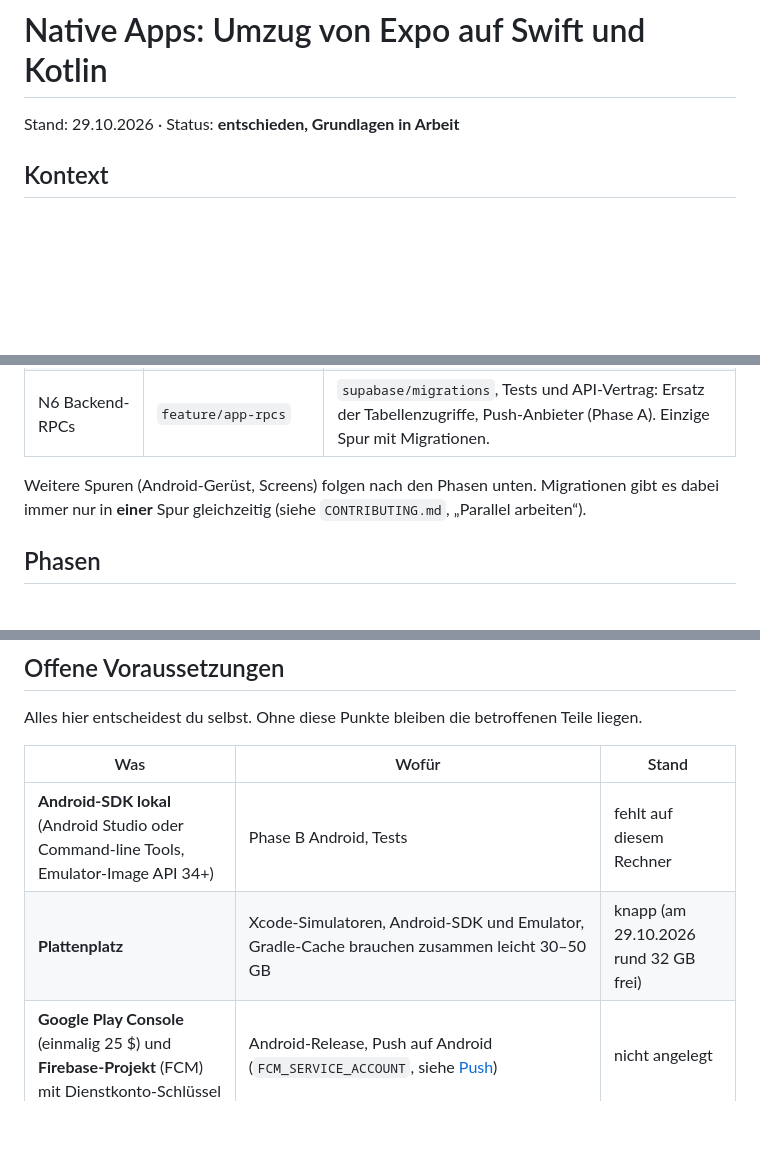
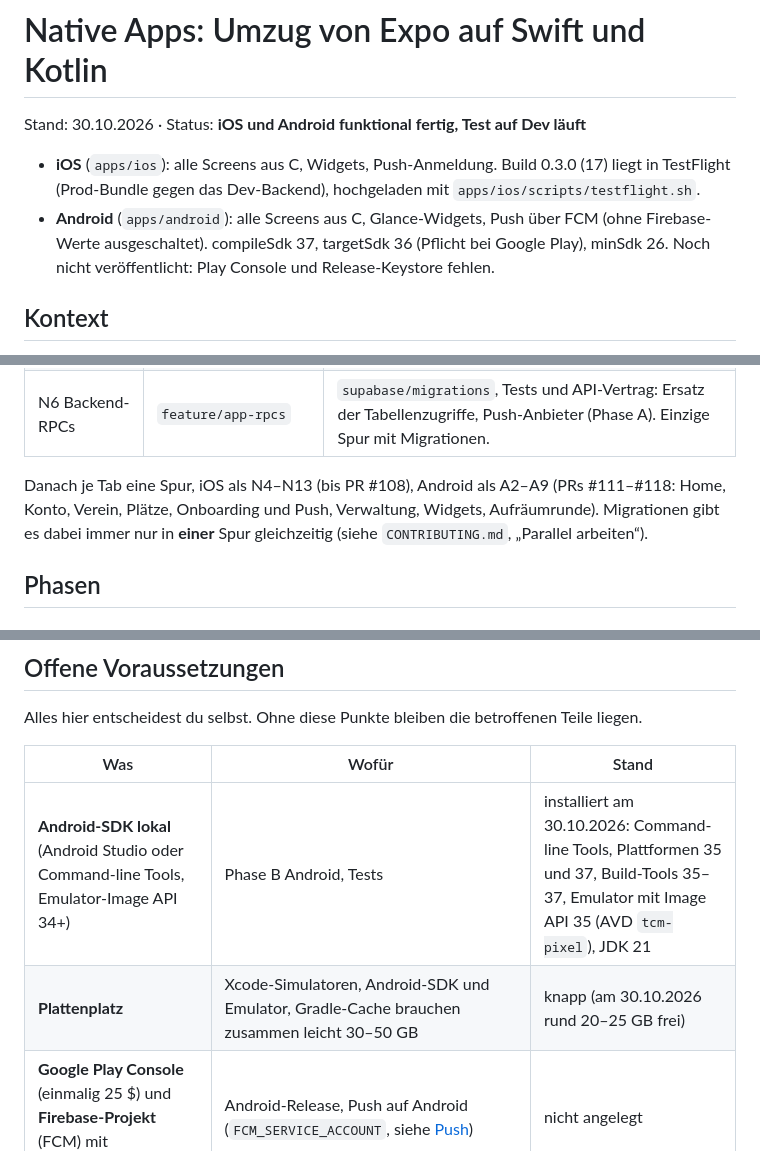
Before and after one commit to dolli17/TCMApp, a Markdown page: docs/native-apps.md, 3 parts joined by grey strips. Drawn GitHub-style; blank space fills up the shorter version.

Commit message:
Doku: Stand der nativen Apps (#120)
Aktualisiert `docs/native-apps.md` auf den Stand vom 30.10.2026:
- iOS ist in TestFlight (0.3.0, Build 17).
- Android ist funktional fertig (A1–A9).
- Das Android-SDK ist installiert.

Nur Doku.

🤖 Generated with [Claude Code](https://claude.com/claude-code)

Co-authored-by: dolli <lucas.dollmann@uni-konstanz.de>
Co-authored-by: Claude Opus 5.5 (1M context) <noreply@anthropic.com>

```diff
--- a/docs/native-apps.md
+++ b/docs/native-apps.md
@@ -1,6 +1,9 @@
 # Native Apps: Umzug von Expo auf Swift und Kotlin
 
-Stand: 29.10.2026 · Status: **entschieden, Grundlagen in Arbeit**
+Stand: 30.10.2026 · Status: **iOS und Android funktional fertig, Test auf Dev läuft**
+
+- **iOS** (`apps/ios`): alle Screens aus C, Widgets, Push-Anmeldung. Build 0.3.0 (17) liegt in TestFlight (Prod-Bundle gegen das Dev-Backend), hochgeladen mit `apps/ios/scripts/testflight.sh`.
+- **Android** (`apps/android`): alle Screens aus C, Glance-Widgets, Push über FCM (ohne Firebase-Werte ausgeschaltet). compileSdk 37, targetSdk 36 (Pflicht bei Google Play), minSdk 26. Noch nicht veröffentlicht: Play Console und Release-Keystore fehlen.
 
 ## Kontext
 Die Mitglieder-App ist heute eine Expo-App (React Native) in `apps/mobile`. Sie läuft auf iOS über TestFlight, Android ist nie veröffentlicht worden. Web (`apps/web`) und Supabase bleiben, wie sie sind. Nur die App wird neu gebaut, und zwar nativ, eine je Plattform.
@@ -34,7 +37,7 @@ Die Arbeit läuft in parallelen Branches mit getrennten Bereichen:
 | A1 Android-Gerüst | `feature/android-geruest` | `apps/android`: Gradle-Projekt (`:app`, `:kern`), Fundament (Phase B Android), Anmeldung und Kein Zugang, Tabs als Platzhalter. Einzelheiten in [`apps/android/README.md`](../apps/android/README.md). |
 | N6 Backend-RPCs | `feature/app-rpcs` | `supabase/migrations`, Tests und API-Vertrag: Ersatz der Tabellenzugriffe, Push-Anbieter (Phase A). Einzige Spur mit Migrationen. |
 
-Weitere Spuren (Android-Gerüst, Screens) folgen nach den Phasen unten. Migrationen gibt es dabei immer nur in **einer** Spur gleichzeitig (siehe `CONTRIBUTING.md`, „Parallel arbeiten“).
+Danach je Tab eine Spur, iOS als N4–N13 (bis PR #108), Android als A2–A9 (PRs #111–#118: Home, Konto, Verein, Plätze, Onboarding und Push, Verwaltung, Widgets, Aufräumrunde). Migrationen gibt es dabei immer nur in **einer** Spur gleichzeitig (siehe `CONTRIBUTING.md`, „Parallel arbeiten“).
 
 ## Phasen
 
@@ -122,8 +125,8 @@ Alles hier entscheidest du selbst. Ohne diese Punkte bleiben die betroffenen Tei
 
 | Was | Wofür | Stand |
 |---|---|---|
-| **Android-SDK lokal** (Android Studio oder Command-line Tools, Emulator-Image API 34+) | Phase B Android, Tests | fehlt auf diesem Rechner |
-| **Plattenplatz** | Xcode-Simulatoren, Android-SDK und Emulator, Gradle-Cache brauchen zusammen leicht 30–50 GB | knapp (am 29.10.2026 rund 32 GB frei) |
+| **Android-SDK lokal** (Android Studio oder Command-line Tools, Emulator-Image API 34+) | Phase B Android, Tests | installiert am 30.10.2026: Command-line Tools, Plattformen 35 und 37, Build-Tools 35–37, Emulator mit Image API 35 (AVD `tcm-pixel`), JDK 21 |
+| **Plattenplatz** | Xcode-Simulatoren, Android-SDK und Emulator, Gradle-Cache brauchen zusammen leicht 30–50 GB | knapp (am 30.10.2026 rund 20–25 GB frei) |
 | **Google Play Console** (einmalig 25 $) und **Firebase-Projekt** (FCM) mit Dienstkonto-Schlüssel | Android-Release, Push auf Android (`FCM_SERVICE_ACCOUNT`, siehe [Push](#push)) | nicht angelegt |
 | **Eigener APNs-Schlüssel (.p8)** im Apple-Developer-Konto des Vereins, mit Key-ID und Team-ID als Edge-Secret | Push direkt über APNs (Phase A). Heute verwaltet EAS den Push-Schlüssel. Die Function ist bereit (N7), es fehlen nur die Secrets, siehe [Push](#push). | offen |
 | **macOS-Runner in CI** (GitHub Actions) | iOS-Build und -Tests in der CI. Für das öffentliche Repo sind die Standard-Runner frei, größere macOS-Runner kosten extra, und die Jobs laufen lange. Alternative: nur lokal testen und per Fastlane hochladen. | offen, Kosten und Laufzeit abwägen |
```
